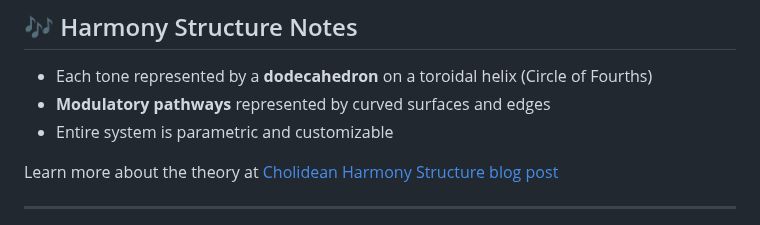
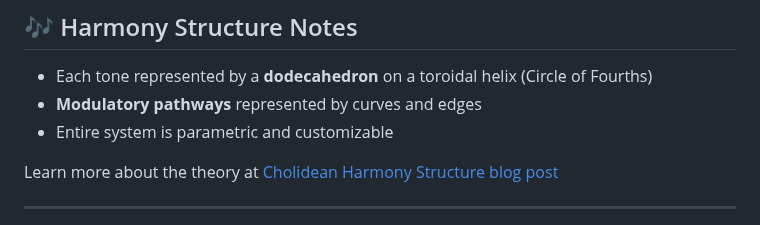
Before and after one commit to jimishol/cholidean-harmony-structure, a Markdown page: asset_pipeline/FOR_DEVELOPERS.md, the part around the change. GitHub-like rendering.

Commit message:
τροποποίηση:     asset_pipeline/FOR_DEVELOPERS.md

```diff
--- a/asset_pipeline/FOR_DEVELOPERS.md
+++ b/asset_pipeline/FOR_DEVELOPERS.md
@@ -48,7 +48,7 @@ This project visualizes harmonic relationships in 12-tone equal temperament (12E
 ## 🎶 Harmony Structure Notes
 
 - Each tone represented by a **dodecahedron** on a toroidal helix (Circle of Fourths)
-- **Modulatory pathways** represented by curved surfaces and edges
+- **Modulatory pathways** represented by curves and edges
 - Entire system is parametric and customizable
 
 Learn more about the theory at [Cholidean Harmony Structure blog post](https://jimishol.github.io/post/tonality/)
```
